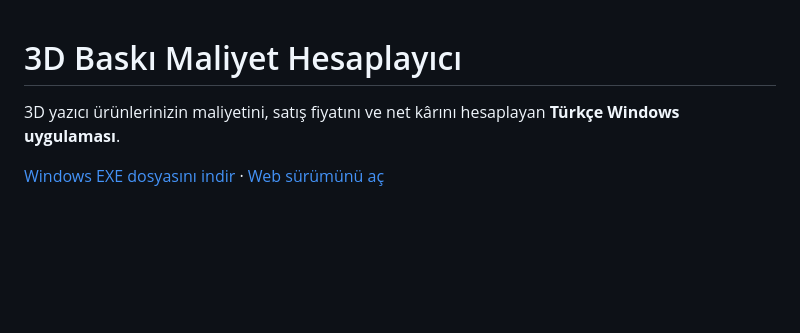
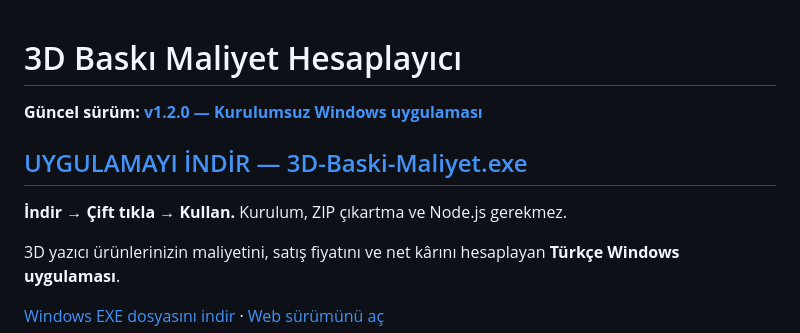
Before and after one commit to emrhn034/3d-baski-maliyet-hesaplayici, a Markdown page: README.md, the part around the change. Rendered like a GitHub page; blank space fills up the shorter version.

Commit message:
Güncel EXE sürümünü ve doğrudan indirmeyi ana sayfada öne çıkar

```diff
--- a/README.md
+++ b/README.md
@@ -1,4 +1,10 @@
 # 3D Baskı Maliyet Hesaplayıcı
+
+**Güncel sürüm: [v1.2.0 — Kurulumsuz Windows uygulaması](https://github.com/emrhn034/3d-baski-maliyet-hesaplayici/releases/tag/v1.2.0)**
+
+## [UYGULAMAYI İNDİR — 3D-Baski-Maliyet.exe](https://github.com/emrhn034/3d-baski-maliyet-hesaplayici/releases/latest/download/3D-Baski-Maliyet.exe)
+
+**İndir → Çift tıkla → Kullan.** Kurulum, ZIP çıkartma ve Node.js gerekmez.
 
 3D yazıcı ürünlerinizin maliyetini, satış fiyatını ve net kârını hesaplayan **Türkçe Windows uygulaması**.
 
```
